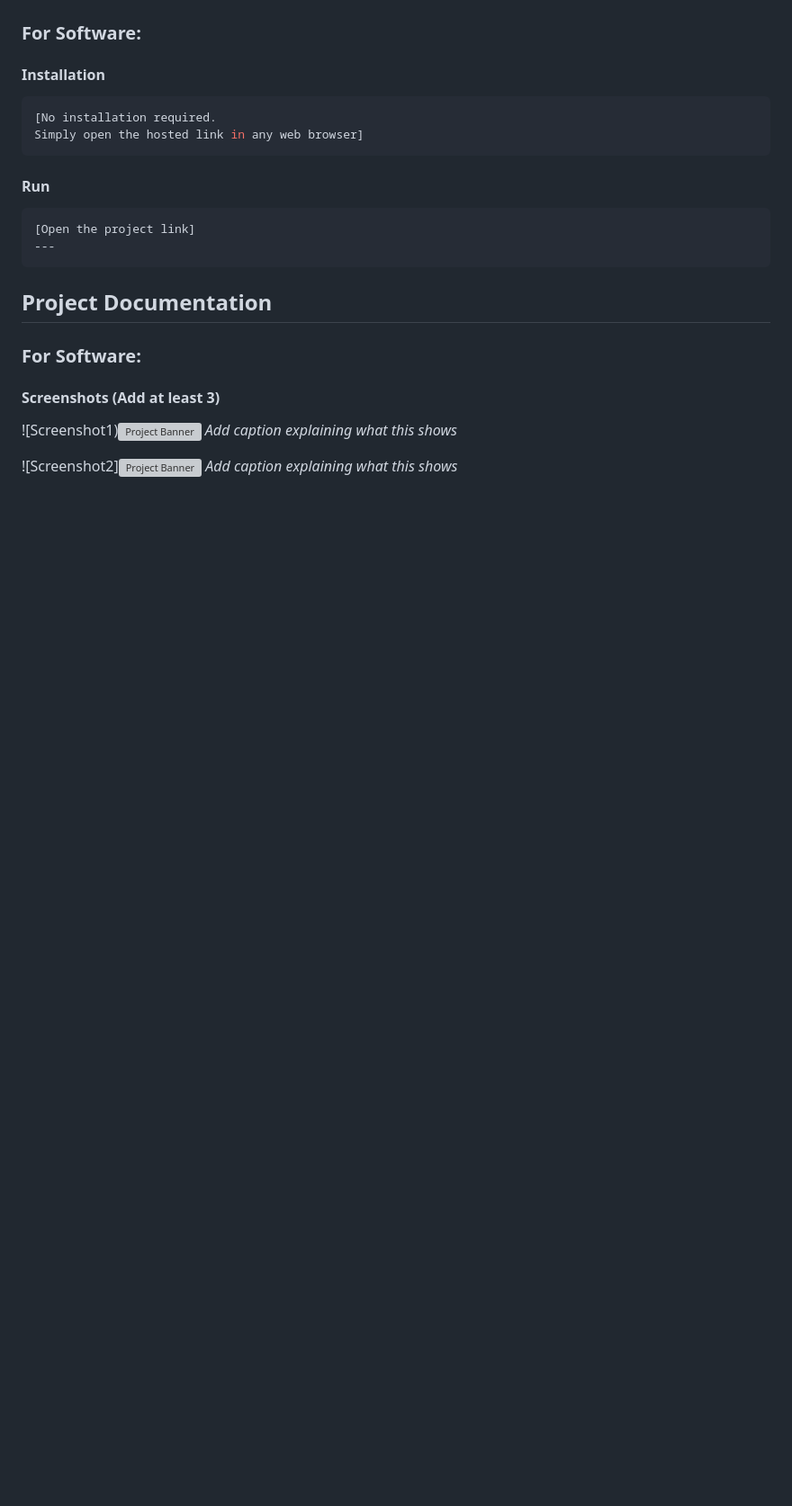
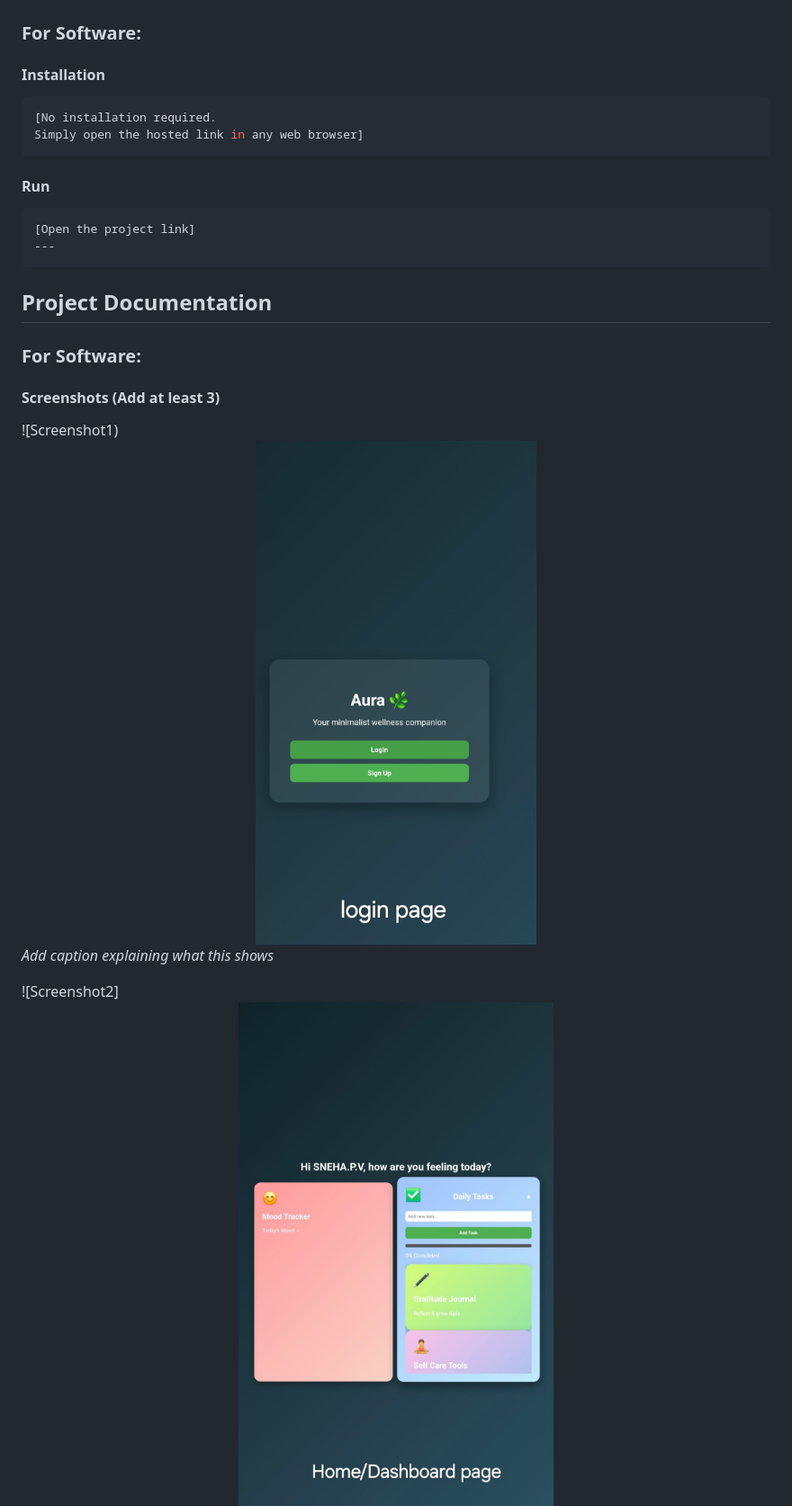
Before and after one commit to sanika20006/aura, a Markdown page: README.md, the part around one of its changes. Shown at 90% size. Rendered like a GitHub page; blank space fills up the shorter version; grey boxes are pictures that could not be loaded.

```diff
--- a/README.md
+++ b/README.md
@@ -107,9 +107,9 @@ Simply open the hosted link in any web browser]
 
 #### Screenshots (Add at least 3)
 
-![Screenshot1)<img src="./'loginpage.jpeg'" alt="Project Banner" width="100%">
+![Screenshot1)<img src="./loginpage.jpeg" alt="Project Banner" width="100%">
 *Add caption explaining what this shows*
 
-![Screenshot2]<img src="./'homepage.jpeg'" alt="Project Banner" width="100%">
+![Screenshot2]<img src="./homepage.jpeg" alt="Project Banner" width="100%">
 *Add caption explaining what this shows*
 
```
Also changed, not shown: other parts of README.md (+1 -1 lines).
